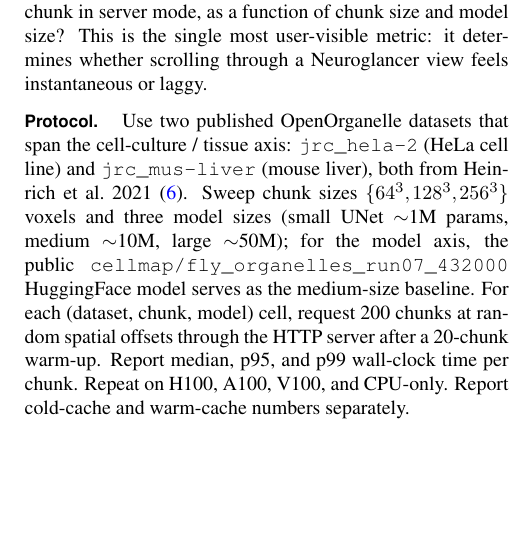
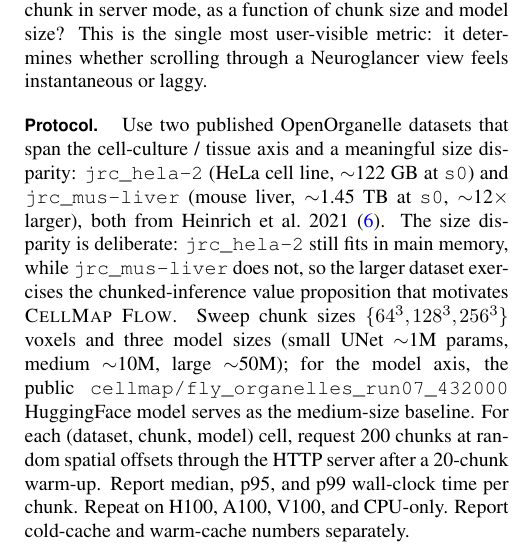
Before and after one commit to avweigel/cellmap-flow-paper, a LaTeX document (main.tex, which reads sections/benchmarks.tex): part of one column of page 4 of 7, cut so that both start at the same text, the shorter picture padded with empty space. Compiled offline with pdfLaTeX; a missing bibliography style is replaced by a similar one.

Commit message:
Document concrete size disparity (jrc_hela-2 ~122 GB vs jrc_mus-liver ~1.45 TB)
Confirms the two-dataset pair has the right disparity: jrc_mus-liver
is ~12x larger than jrc_hela-2 and crosses the doesn't-fit-in-RAM
threshold that makes chunked inference necessary. Sizes added to
config comments and the B1 benchmark protocol so reviewers see the
choice is intentional.

Co-Authored-By: Claude Opus 4.7 (1M context) <noreply@anthropic.com>

```diff
--- a/sections/benchmarks.tex
+++ b/sections/benchmarks.tex
@@ -30,7 +30,7 @@ B10 & Long-running stability (24~h server, real workload) & failure rate, drift
 
 \paragraph{Question.} How quickly does \cellmapflow{} return a chunk in server mode, as a function of chunk size and model size? This is the single most user-visible metric: it determines whether scrolling through a Neuroglancer view feels instantaneous or laggy.
 
-\paragraph{Protocol.} Use two published OpenOrganelle datasets that span the cell-culture / tissue axis: \texttt{jrc\_hela-2} (HeLa cell line) and \texttt{jrc\_mus-liver} (mouse liver), both from Heinrich et al.\ 2021 \cite{Heinrich2021}. Sweep chunk sizes $\{64^3, 128^3, 256^3\}$ voxels and three model sizes (small UNet $\sim$1M params, medium $\sim$10M, large $\sim$50M); for the model axis, the public \texttt{cellmap/fly\_organelles\_run07\_432000} HuggingFace model serves as the medium-size baseline. For each (dataset, chunk, model) cell, request 200 chunks at random spatial offsets through the HTTP server after a 20-chunk warm-up. Report median, p95, and p99 wall-clock time per chunk. Repeat on H100, A100, V100, and CPU-only. Report cold-cache and warm-cache numbers separately.
+\paragraph{Protocol.} Use two published OpenOrganelle datasets that span the cell-culture / tissue axis and a meaningful size disparity: \texttt{jrc\_hela-2} (HeLa cell line, $\sim$122~GB at \texttt{s0}) and \texttt{jrc\_mus-liver} (mouse liver, $\sim$1.45~TB at \texttt{s0}, $\sim$12$\times$ larger), both from Heinrich et al.\ 2021 \cite{Heinrich2021}. The size disparity is deliberate: \texttt{jrc\_hela-2} still fits in main memory, while \texttt{jrc\_mus-liver} does not, so the larger dataset exercises the chunked-inference value proposition that motivates \cellmapflow{}. Sweep chunk sizes $\{64^3, 128^3, 256^3\}$ voxels and three model sizes (small UNet $\sim$1M params, medium $\sim$10M, large $\sim$50M); for the model axis, the public \texttt{cellmap/fly\_organelles\_run07\_432000} HuggingFace model serves as the medium-size baseline. For each (dataset, chunk, model) cell, request 200 chunks at random spatial offsets through the HTTP server after a 20-chunk warm-up. Report median, p95, and p99 wall-clock time per chunk. Repeat on H100, A100, V100, and CPU-only. Report cold-cache and warm-cache numbers separately.
 
 \paragraph{Expected outcome.} A regime map showing where \cellmapflow{} is interactive (chunk latency $<$ 1~s, ideally $<$ 200~ms) and where it is not. We expect the smallest practical chunk size on H100 with a $\sim$10M-param UNet to be in the low hundreds of milliseconds.
 
```
Also changed, not shown: benchmarks/b1_interactive_latency/configs/jrc_hela-2_fly_organelles.yaml (+3 -0 lines), benchmarks/b1_interactive_latency/configs/jrc_mus-liver_fly_organelles.yaml (+3 -0 lines).
